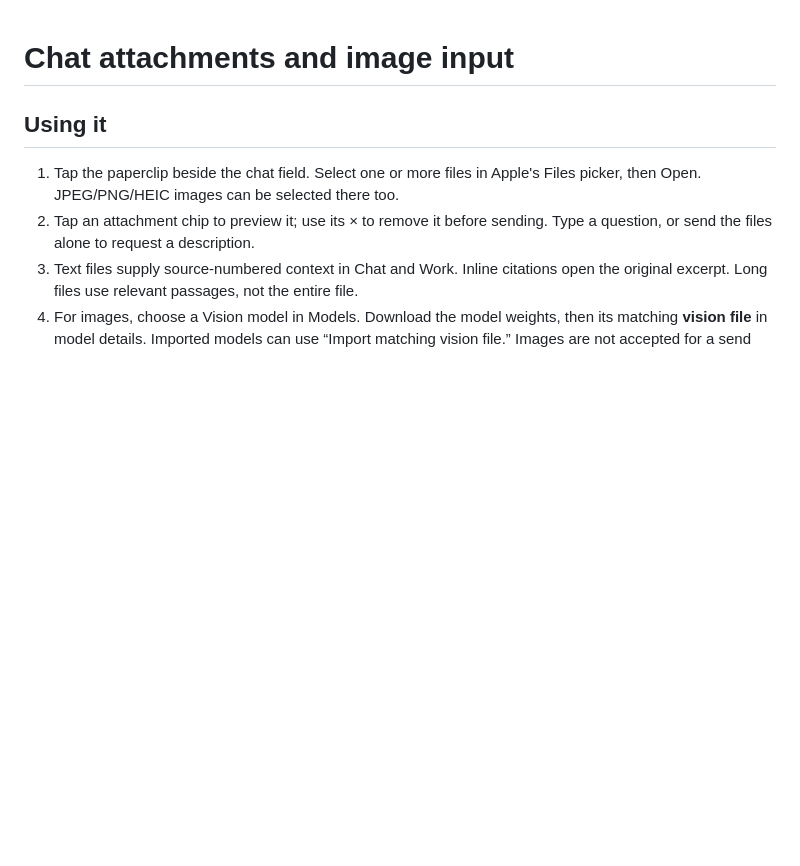
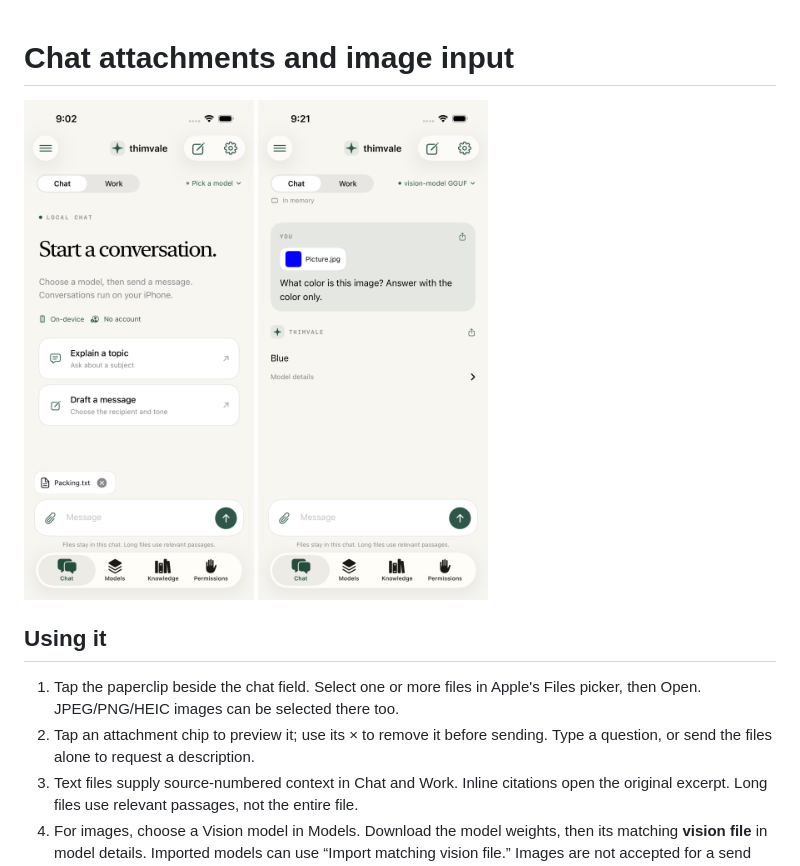
Before and after one commit to ethanrimes/thimvale-ios, a Markdown page: ios/docs/attachments-and-vision.md, the part around the change. Drawn GitHub-style; pictures changed too: ios/docs/screenshots/chat-attachments.png (added), ios/docs/screenshots/chat-image.png (added); blank space fills up the shorter version.

```diff
--- a/ios/docs/attachments-and-vision.md
+++ b/ios/docs/attachments-and-vision.md
@@ -1,4 +1,6 @@
 # Chat attachments and image input
+
+<img src="screenshots/chat-attachments.png" width="230" alt="A file selected for chat context"> <img src="screenshots/chat-image.png" width="230" alt="A real local vision model answers a question about an attached image">
 
 ## Using it
 
```
Also changed, not shown: ios/docs/models-4b.md (+1 -1 lines), ios/docs/validation.md (+15 -0 lines), 2 other files.
